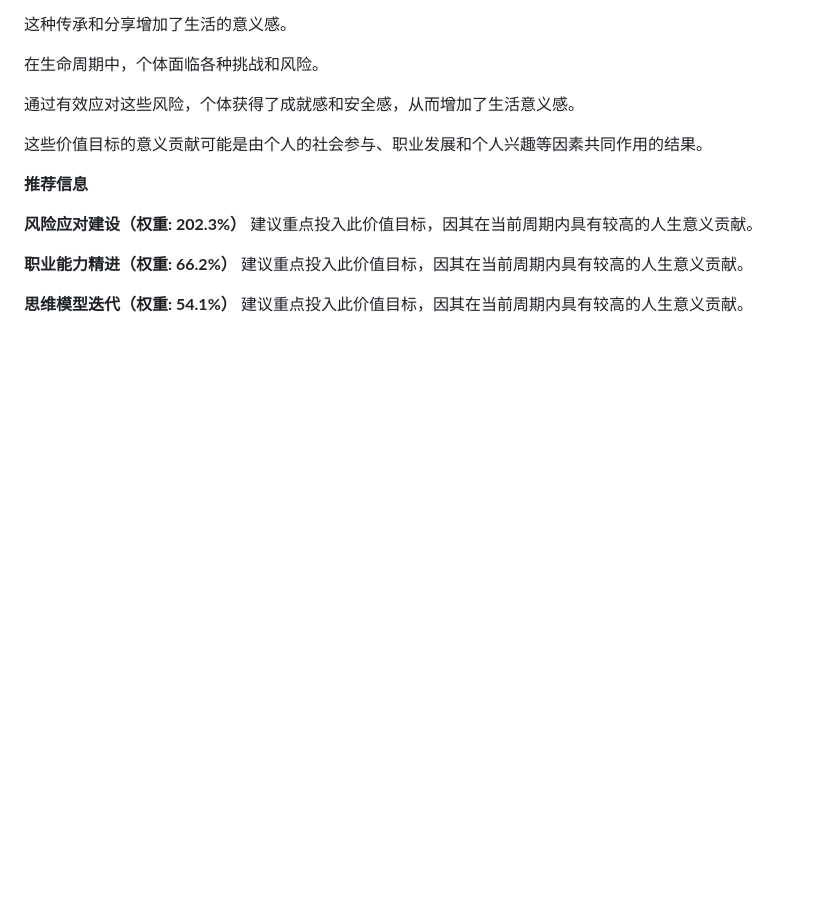
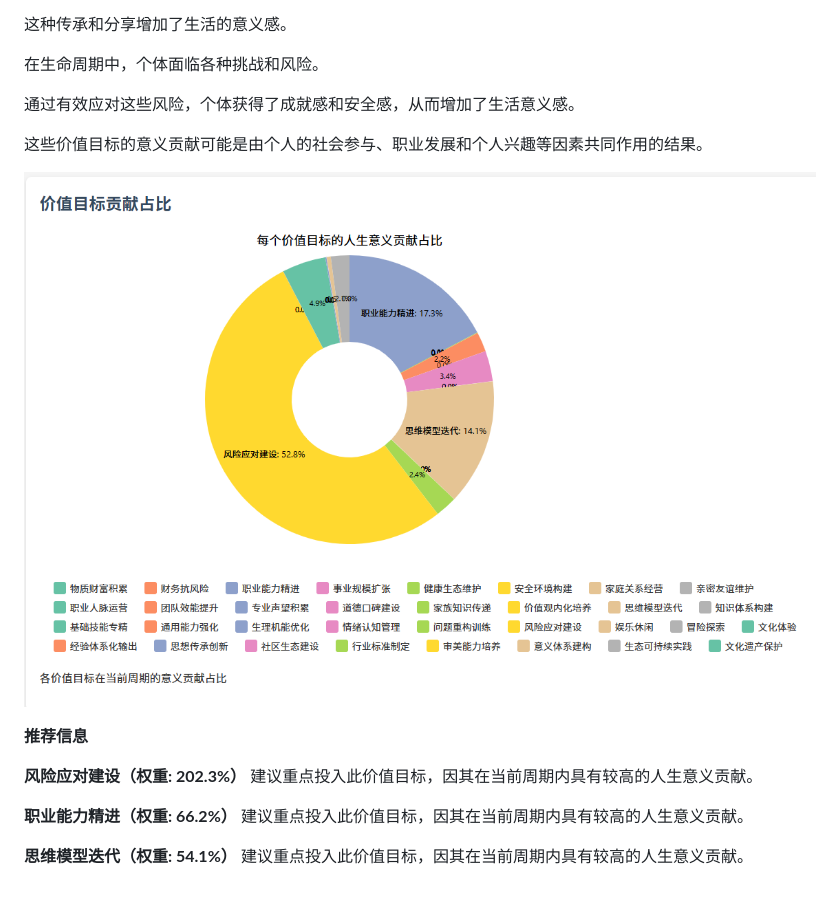
Before and after one commit to 15927134854/LifeOS, a Markdown page: README.md, the part around the change. GitHub-like rendering; pictures changed too: img_4.png (added); blank space fills up the shorter version.

Commit message:
增加价值目标贡献占比图

```diff
--- a/README.md
+++ b/README.md
@@ -364,6 +364,9 @@ goal/
 这些价值目标的意义贡献可能是由个人的社会参与、职业发展和个人兴趣等因素共同作用的结果。
 
 
+![img_4.png](img_4.png)
+
+
 **推荐信息**
 
 **风险应对建设（权重: 202.3%）**
```
